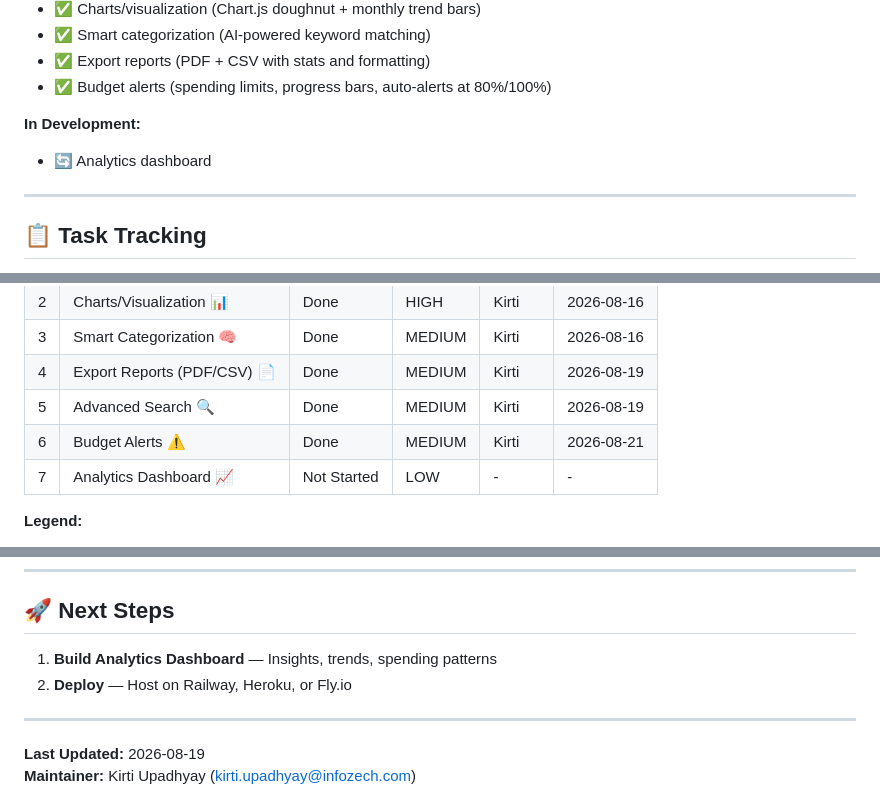
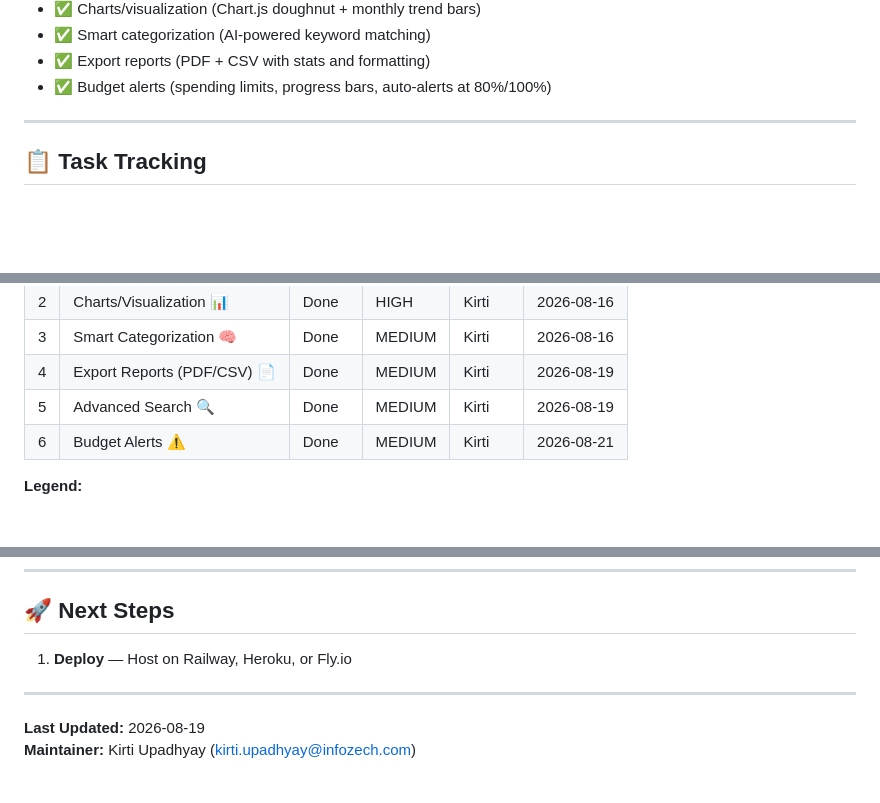
Before and after one commit to kirtiu/Expense_Tracker_Chat_Enabled, a Markdown page: CLAUDE.md, 3 parts joined by grey strips. GitHub-like rendering; blank space fills up the shorter version.

Commit message:
Remove Analytics Dashboard from project roadmap

```diff
--- a/CLAUDE.md
+++ b/CLAUDE.md
@@ -332,8 +332,6 @@ The agent can:
 - ✅ Export reports (PDF + CSV with stats and formatting)
 - ✅ Budget alerts (spending limits, progress bars, auto-alerts at 80%/100%)
 
-**In Development:**
-- 🔄 Analytics dashboard
 
 ---
 
@@ -349,7 +347,6 @@ Track feature development progress:
 | 4 | Export Reports (PDF/CSV) 📄 | Done | MEDIUM | Kirti | 2026-08-19 |
 | 5 | Advanced Search 🔍 | Done | MEDIUM | Kirti | 2026-08-19 |
 | 6 | Budget Alerts ⚠️ | Done | MEDIUM | Kirti | 2026-08-21 |
-| 7 | Analytics Dashboard 📈 | Not Started | LOW | - | - |
 
 **Legend:**
 - Status: Not Started | In Progress | Testing | Done
@@ -392,8 +389,7 @@ Commit: abc123def (with feature branch)
 
 ## 🚀 Next Steps
 
-1. **Build Analytics Dashboard** — Insights, trends, spending patterns
-2. **Deploy** — Host on Railway, Heroku, or Fly.io
+1. **Deploy** — Host on Railway, Heroku, or Fly.io
 
 ---
 
```
